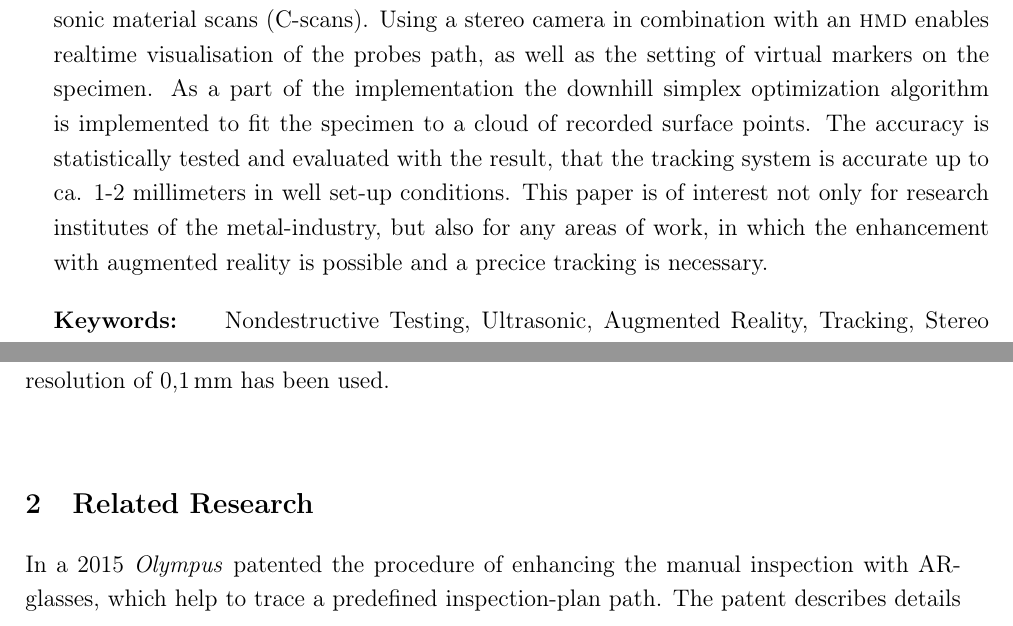
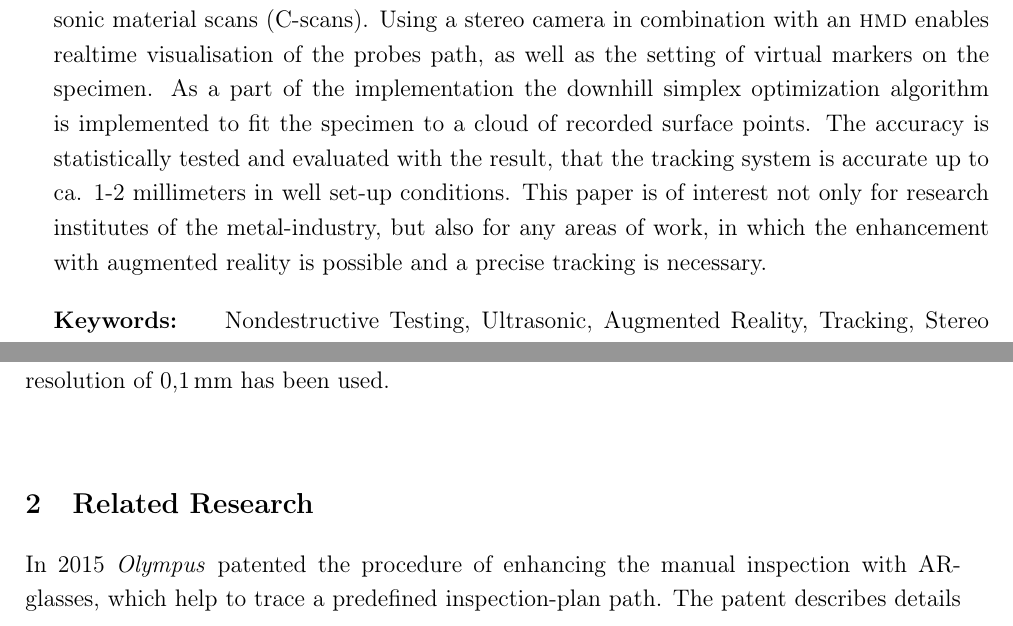
Before and after one commit to Ahrdie/ARinNDT, a LaTeX document (Paper.tex): two parts of pages 1 and 2 of 8, joined at a grey line, cut so that both start at the same text. Compiled offline with pdfLaTeX.

Commit message:
Fix of minor typos

```diff
--- a/Paper.tex
+++ b/Paper.tex
@@ -27,7 +27,7 @@ The prototype is created with hard- and software, that is usually employed in th
 Using a stereo camera in combination with an {\sc hmd} enables realtime visualisation of the probes path, as well as the setting of virtual markers on the specimen.
 As a part of the implementation the downhill simplex optimization algorithm is implemented to fit the specimen to a cloud of recorded surface points.
 The accuracy is statistically tested and evaluated with the result, that the tracking system is accurate up to ca. 1-2 millimeters in well set-up conditions.
-This paper is of interest not only for research institutes of the metal-industry, but also for any areas of work, in which the enhancement with augmented reality is possible and a precice tracking is necessary.
+This paper is of interest not only for research institutes of the metal-industry, but also for any areas of work, in which the enhancement with augmented reality is possible and a precise tracking is necessary.
 }
 
 % Give some keywords
@@ -81,7 +81,7 @@ In a subsequent step it is planned to extend this work to pipes, i.e. cylinder s
 \end{figure}
 
 \section{Related Research}
-In a 2015 \textit{Olympus} patented the procedure of enhancing the manual inspection with AR-glasses, which help to trace a predefined inspection-plan path.
+In 2015 \textit{Olympus} patented the procedure of enhancing the manual inspection with AR-glasses, which help to trace a predefined inspection-plan path.
 The patent describes details like tolerated deviation from the inspection path.
 However, the patent mentions no logging to log specific points or the traced path on the probe \cite{ARPat15}.
 \textit{Walter et al.} describe a system, which uses a stereo camera and active markers to determine the probes position and orientation on a possibly curved surface of plane components \cite{walter_non-contact_2017}.
```
